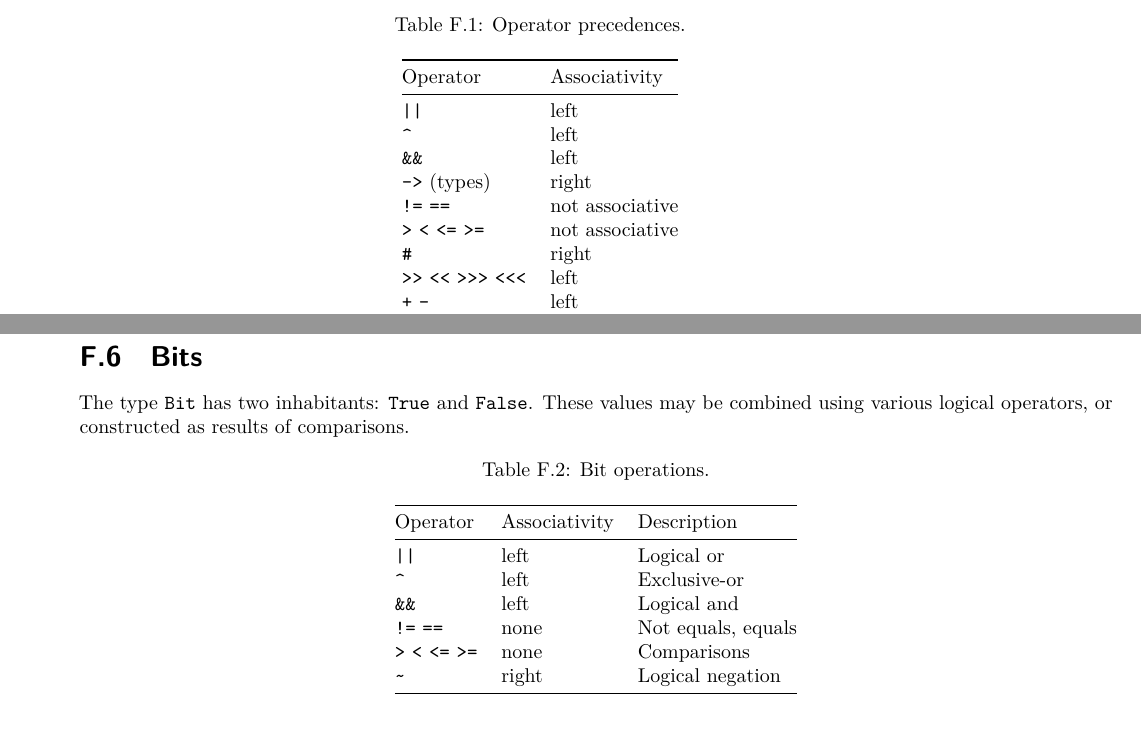
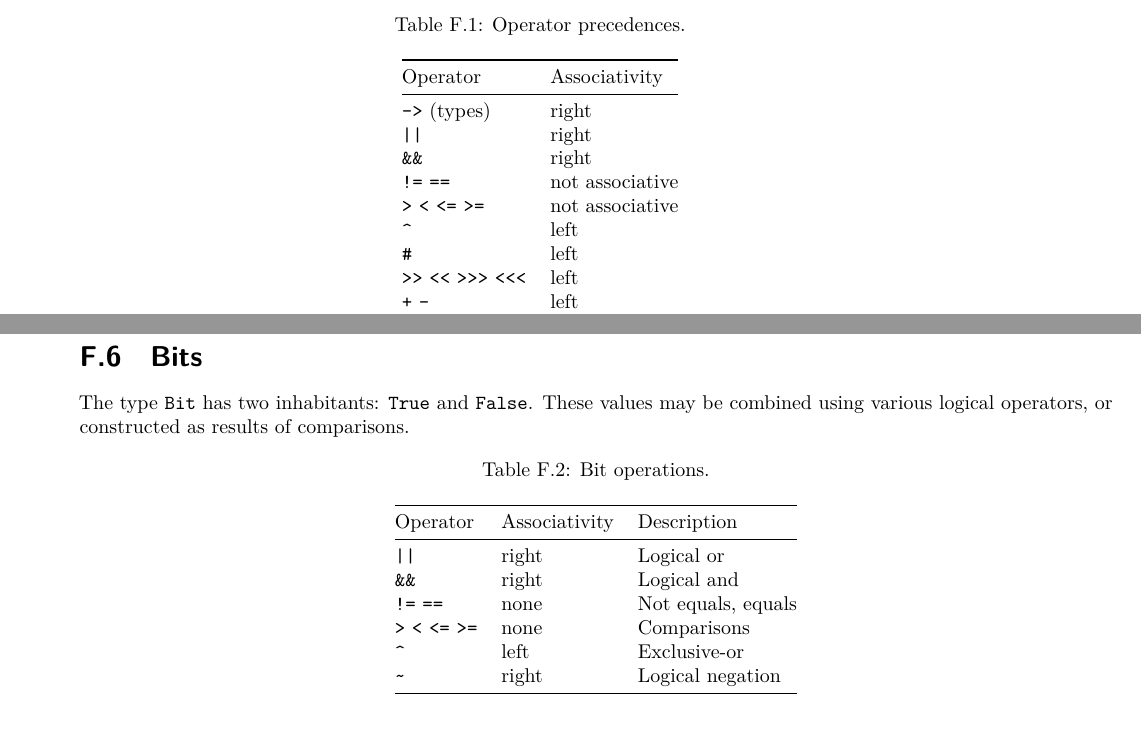
Before and after one commit to GaloisInc/cryptol, a LaTeX thesis (docs/ProgrammingCryptol/main/Cryptol.tex, which reads docs/ProgrammingCryptol/appendices/Syntax.tex): two parts of pages 109 and 110 of 118, joined at a grey line, cut so that both start at the same text. Compiled offline with XeLaTeX; a missing font is replaced by an installed copy or a similar font; a LaTeX package or settings file that is missing is left out.

Commit message:
Update precedence table to match Cryptol prelude

```diff
--- a/docs/ProgrammingCryptol/appendices/Syntax.tex
+++ b/docs/ProgrammingCryptol/appendices/Syntax.tex
@@ -91,14 +91,14 @@ Operator & Associativity\tabularnewline
 Operator & Associativity\tabularnewline
 \midrule
 \endhead
-\texttt{\textbar{}\textbar{}} & left\tabularnewline
-\texttt{\^{}} & left\tabularnewline
-\texttt{\&\&} & left\tabularnewline
 \texttt{-\textgreater{}} (types) & right\tabularnewline
+\texttt{\textbar{}\textbar{}} & right\tabularnewline
+\texttt{\&\&} & right\tabularnewline
 \texttt{!=} \texttt{==} & not associative\tabularnewline
 \texttt{\textgreater{}} \texttt{\textless{}} \texttt{\textless{}=}
 \texttt{\textgreater{}=} & not associative\tabularnewline
-\texttt{\#} & right\tabularnewline
+\texttt{\^{}} & left\tabularnewline
+\texttt{\#} & left\tabularnewline
 \texttt{\textgreater{}\textgreater{}} \texttt{\textless{}\textless{}}
 \texttt{\textgreater{}\textgreater{}\textgreater{}}
 \texttt{\textless{}\textless{}\textless{}} & left\tabularnewline
@@ -162,12 +162,12 @@ Operator & Associativity & Description\tabularnewline
 Operator & Associativity & Description\tabularnewline
 \midrule
 \endhead
-\texttt{\textbar{}\textbar{}} & left & Logical or\tabularnewline
-\texttt{\^{}} & left & Exclusive-or\tabularnewline
-\texttt{\&\&} & left & Logical and\tabularnewline
+\texttt{\textbar{}\textbar{}} & right & Logical or\tabularnewline
+\texttt{\&\&} & right & Logical and\tabularnewline
 \texttt{!=} \texttt{==} & none & Not equals, equals\tabularnewline
 \texttt{\textgreater{}} \texttt{\textless{}} \texttt{\textless{}=}
 \texttt{\textgreater{}=} & none & Comparisons\tabularnewline
+\texttt{\^{}} & left & Exclusive-or\tabularnewline
 \texttt{\textasciitilde{}} & right & Logical negation\tabularnewline
 \bottomrule
 \end{longtable}
```
